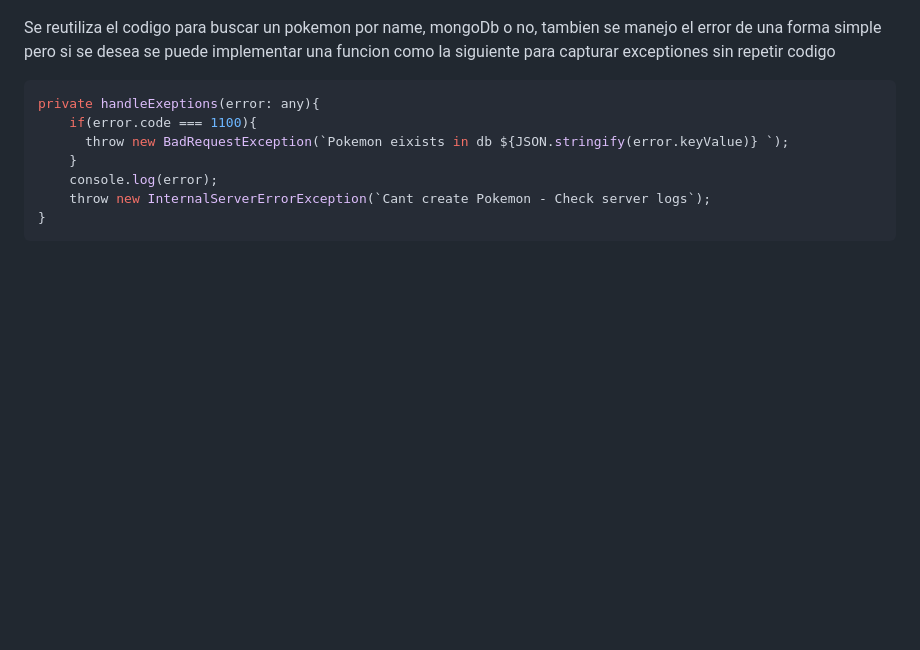
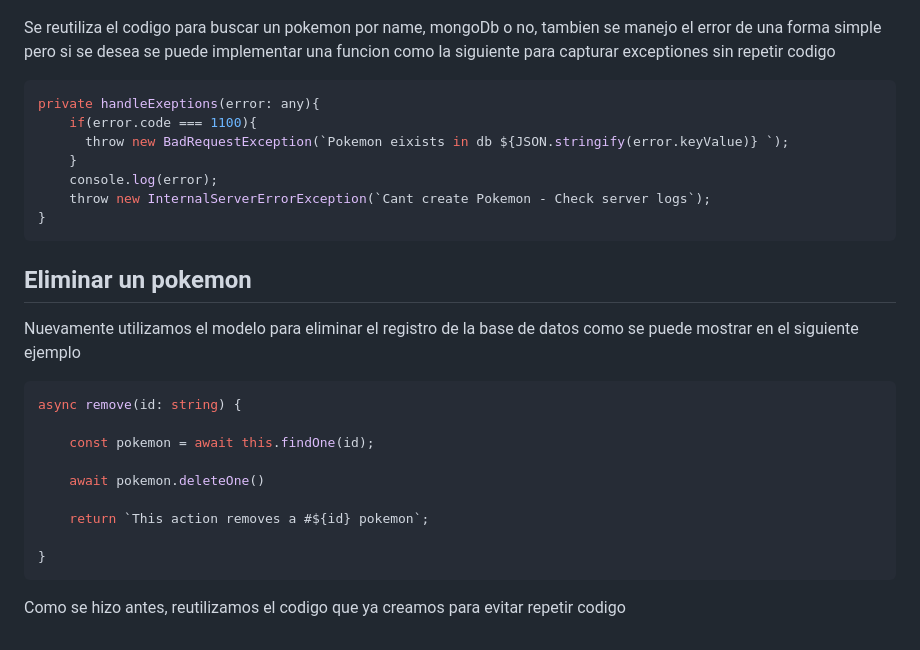
Before and after one commit to SteveBartmoss/nestCapacitacion, a Markdown page: pokedex/pokedex.md, the part around the change. Drawn GitHub-style; blank space fills up the shorter version.

Commit message:
feat: Se agrego contenido para las notas del curso

````diff
--- a/pokedex/pokedex.md
+++ b/pokedex/pokedex.md
@@ -314,3 +314,21 @@ private handleExeptions(error: any){
     throw new InternalServerErrorException(`Cant create Pokemon - Check server logs`);
 }
 ```
+
+## Eliminar un pokemon
+
+Nuevamente utilizamos el modelo para eliminar el registro de la base de datos como se puede mostrar en el siguiente ejemplo
+
+```ts
+async remove(id: string) {
+
+    const pokemon = await this.findOne(id);
+
+    await pokemon.deleteOne()
+
+    return `This action removes a #${id} pokemon`;
+
+}
+```
+
+Como se hizo antes, reutilizamos el codigo que ya creamos para evitar repetir codigo
````
